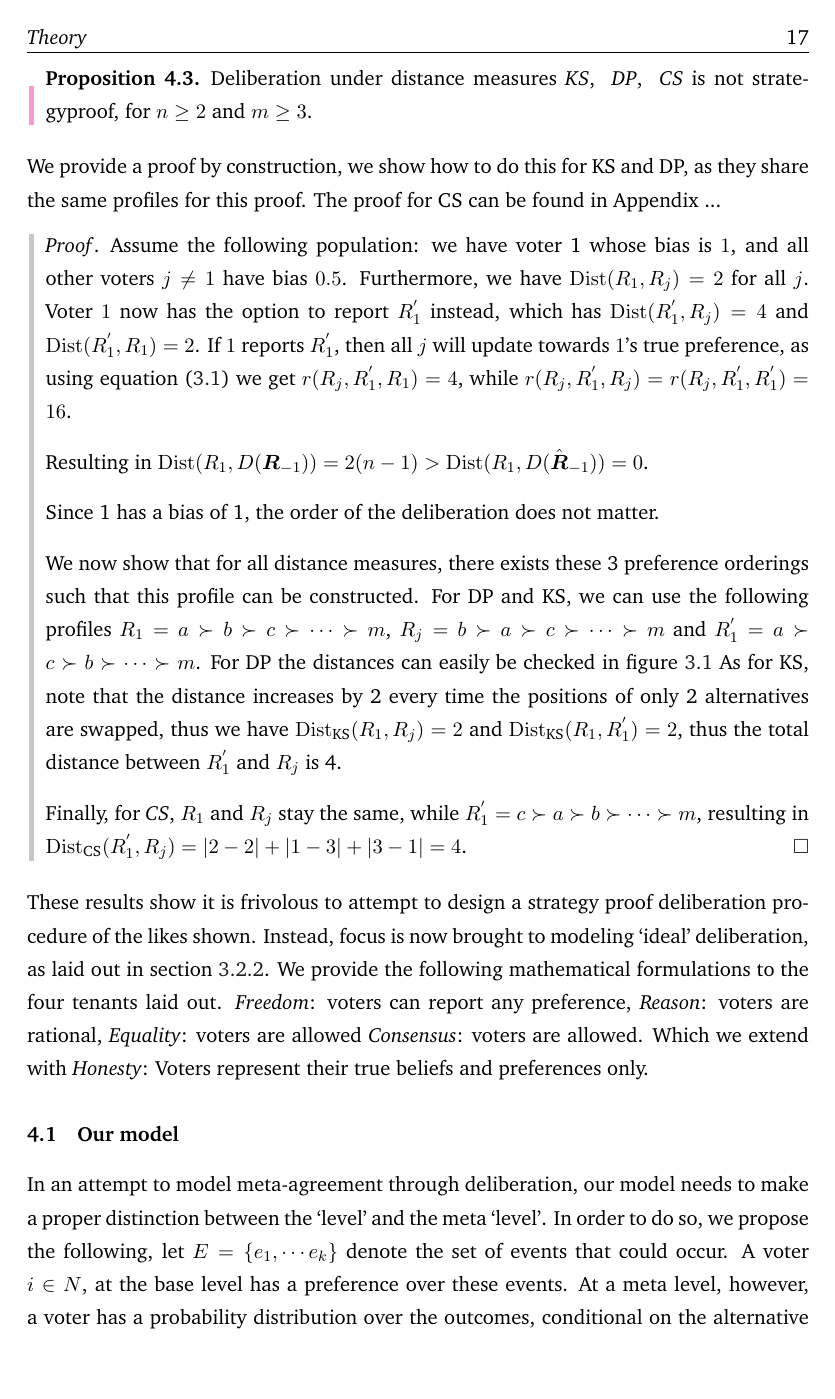
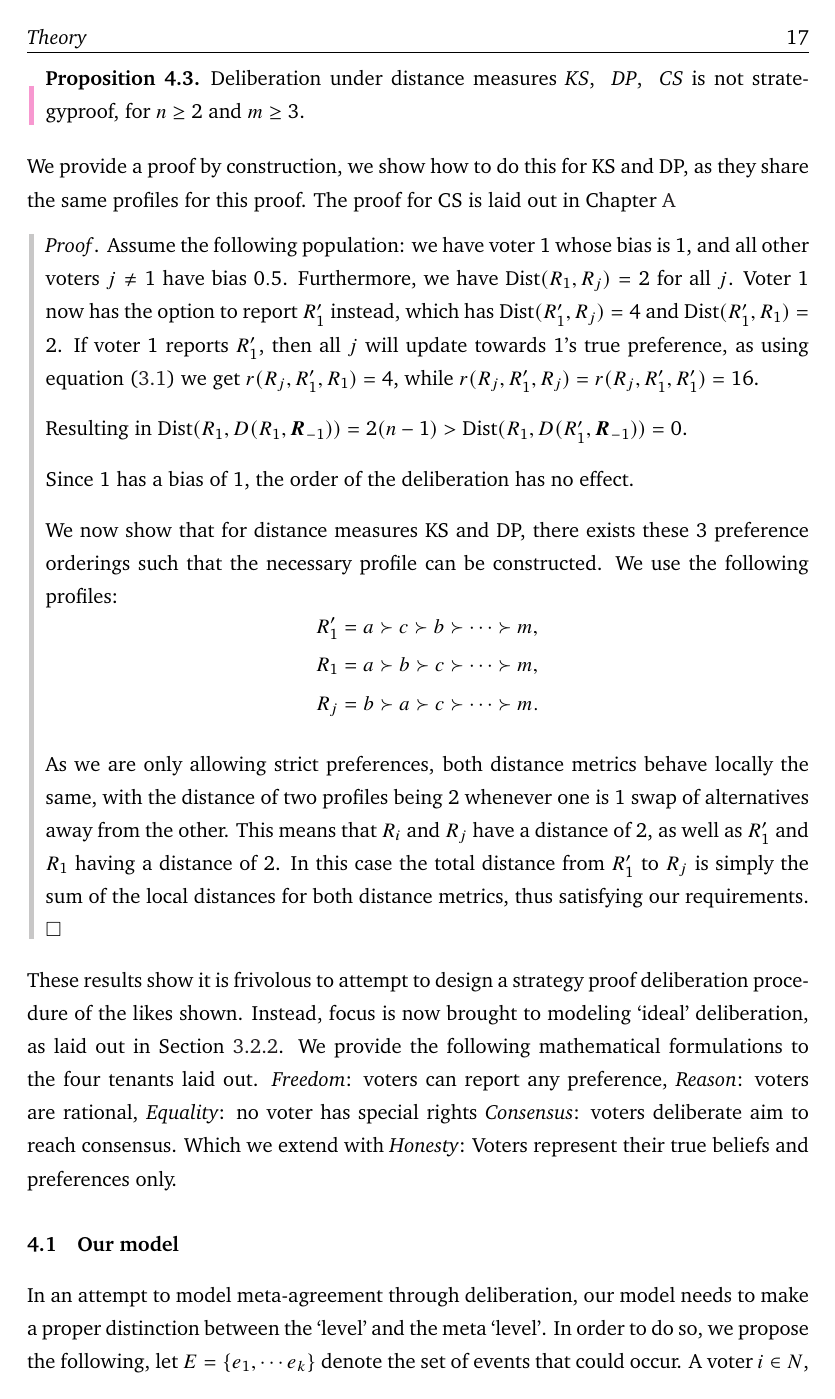
Before and after one commit to AmirSahrani/Master-Thesis-Paper, a LaTeX thesis (main.tex, which reads Chapters/Theory.tex, Thesis.cls): page 29 of 40 before the commit and page 29 of 41 after it. Compiled offline with pdfLaTeX.

Commit message:
rewrote a proof

```diff
--- a/Chapters/Theory.tex
+++ b/Chapters/Theory.tex
@@ -51,20 +51,28 @@ Using this definition, we show that the deliberative procedures, under the metri
 \begin{proposition}
     Deliberation under distance measures \textit{KS}, \textit{ DP}, \textit{ CS} is not strategyproof, for $n \geq 2$ and $m \geq 3$.
 \end{proposition}
-We provide a proof by construction, we show how to do this for KS and DP, as they share the same profiles for this proof. The proof for CS can be found in Appendix ...
+We provide a proof by construction, we show how to do this for KS and DP, as they share the same profiles for this proof. The proof for CS is laid out in \Cref{AppendixA}
 \begin{proofc}
-	Assume the following population: we have voter 1 whose bias is $1$, and all other voters $j \neq 1$ have bias $0.5$. Furthermore, we have $\operatorname{Dist}(\Preference_1, \Preference_j) = 2$ for all $j$. Voter $1$ now has the option to report $\Preference_{1}^{'}$ instead, which has $\operatorname{Dist}(\Preference_{1}^{'}, \Preference_j) = 4$ and $\operatorname{Dist}(\Preference_{1}^{'}, \Preference_1) = 2$. If $1$ reports $\Preference_1^{'}$, then all $j$ will update towards $1$'s true preference, as using \cref{eq:deliberation_step_formula} we get $r(R_{j}, R_{1}^{'}, R_1) = 4$, while $r(R_{j}, R_{1}^{'}, R_j) = r(R_{j}, R_{1}^{'}, R_1^{'}) = 16$.
+    Assume the following population: we have voter 1 whose bias is $1$, and all other voters $j \neq 1$ have bias $0.5$. Furthermore, we have $\operatorname{Dist}(\Preference_1, \Preference_j) = 2$ for all $j$. Voter $1$ now has the option to report $\Preference_{1}'$ instead, which has $\operatorname{Dist}(\Preference_{1}', \Preference_j) = 4$ and $\operatorname{Dist}(\Preference_{1}', \Preference_1) = 2$. If voter $1$ reports $\Preference_1'$, then all $j$ will update towards $1$'s true preference, as using \cref{eq:deliberation_step_formula} we get $r(R_{j}, R_{1}', R_1) = 4$, while $r(R_{j}, R_{1}', R_j) = r(R_{j}, R_{1}', R_1') = 16$.
 
-	Resulting in $\operatorname{Dist}(R_{1}, D(\strictProfile_{-1})) = 2(n-1) >  \operatorname{Dist}(R_{1}, D(\hat{\strictProfile}_{-1})) = 0$.
+    Resulting in $\operatorname{Dist}(R_{1}, D(R_{1},\strictProfile_{-1})) = 2(n-1) >  \operatorname{Dist}(R_{1}, D(R_{1}', \strictProfile_{-1})) = 0$.
 
-	Since 1 has a bias of 1, the order of the deliberation does not matter.
+    Since 1 has a bias of 1, the order of the deliberation has no effect.
 
-	We now show that for all distance measures, there exists these 3 preference orderings such that this profile can be constructed. For DP and KS, we can use the following profiles $R_{1}  = a \pref b \pref c \pref \cdots \pref m$, $R_{j} = b \pref a \pref c \pref \cdots \pref m$ and $R^{'}_{1} = a \pref c \pref b \pref \cdots \pref m$. For DP the distances can easily be checked in \cref{figure:DPDistance} As for KS, note that the distance increases by 2 every time the positions of only 2 alternatives are swapped, thus we have $\operatorname{Dist}_{\text{KS}}(R_{1}, R_{j}) = 2$ and $\operatorname{Dist}_{\text{KS}}(R_{1}, R_{1}^{'}) = 2$, thus the total distance between $R_{1}^{'}$ and $R_{j}$ is 4.
+    We now show that for distance measures KS and DP, there exists these 3 preference orderings such that the necessary profile can be constructed. We use the following profiles:
+    \[
+    \begin{aligned}
+        R_{1}' &= a \pref c \pref b \pref \cdots \pref m, \\
+        R_{1}  &= a \pref b \pref c \pref \cdots \pref m,\\
+        R_{j} &= b \pref a \pref c \pref \cdots \pref m. \\
+    \end{aligned}
+\]
 
-	Finally, for \textit{CS}, $R_{1}$ and $R_{j}$ stay the same, while $R_{1}^{'} = c \pref a \pref b \pref \cdots \pref m$, resulting in $\operatorname{Dist}_{\text{CS}}(R_{1}^{'}, R_{j}) = |2-2| + |1-3| + |3-1| = 4$.
+    As we are only allowing strict preferences, both distance metrics behave locally the same, with the distance of two profiles being 2 whenever one is 1 swap of alternatives away from the other. This means that  \(R_{i}\) and \(R_{j}\) have a distance of 2, as well as  \(R_{1}'\) and \(R_{1}\) having a distance of 2. In this case the total distance from \(R_{1}'\) to \(R_{j}\) is simply the sum of the local distances for both distance metrics, thus satisfying our requirements.
 \end{proofc}
 
-These results show it is frivolous to attempt to design a strategy proof deliberation procedure of the likes shown. Instead, focus is now brought to modeling `ideal' deliberation, as laid out in \cref{subsection:Meta-agreement}. We provide the following mathematical formulations to the four tenants laid out. \textit{Freedom}: voters can report any preference, \textit{Reason}: voters are rational, \textit{Equality}: voters are allowed \textit{Consensus}:  voters are allowed. Which we extend with \textit{Honesty}: Voters represent their true beliefs and preferences only.
+
+These results show it is frivolous to attempt to design a strategy proof deliberation procedure of the likes shown. Instead, focus is now brought to modeling `ideal' deliberation, as laid out in \Cref{subsection:Meta-agreement}. We provide the following mathematical formulations to the four tenants laid out. \textit{Freedom}: voters can report any preference, \textit{Reason}: voters are rational, \textit{Equality}: no voter has special rights \textit{Consensus}:  voters deliberate aim to reach consensus. Which we extend with \textit{Honesty}: Voters represent their true beliefs and preferences only.
 
 
 \section{Our model}
--- a/Thesis.cls
+++ b/Thesis.cls
@@ -95,6 +95,7 @@
 \usepackage[Sonny]{fncychap}
 \usepackage[T1]{fontenc}
 \usepackage{charter}           % For Charter text font
+\usepackage{newtxmath}
 \usepackage{amsmath,amssymb}   % For AMS math symbols
 
 \lhead[\rm\thepage]{\fancyplain{}{\sl{\rightmark}}}
```
Also changed, not shown: Appendices/AppendixA.tex (+3 -1 lines), main.tex (+18 -19 lines), Chapters/EthicsandDatamanagemnt.tex (indentation only), Chapters/ExperimentsandResults.tex (indentation only), Chapters/LiteratureReview.tex (indentation only), Chapters/Preliminaries.tex (indentation only), main.pdf, Chapters/Theory.tex (2 more changed lines), 1 other file. Lines whose indentation alone changed are shown as unchanged.
